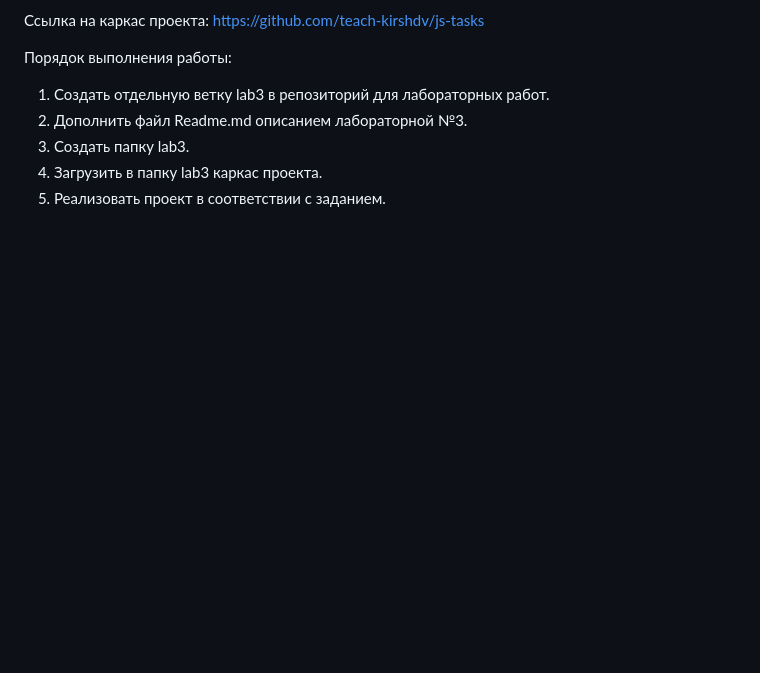
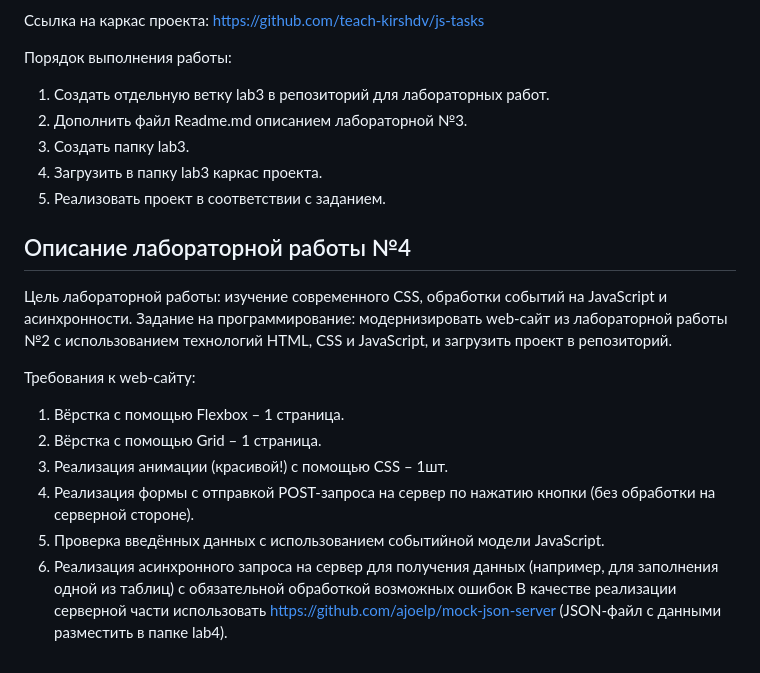
Before and after one commit to Daedma/web6403khismatovdr, a Markdown page: README.md, the part around the change. Rendered like a GitHub page; blank space fills up the shorter version.

Commit message:
Добавил описание лабораторной работ 4 в README.md

```diff
--- a/README.md
+++ b/README.md
@@ -41,3 +41,16 @@
 3.	Создать папку lab3.
 4.	Загрузить в папку lab3 каркас проекта.
 5.	Реализовать проект в соответствии с заданием.
+
+## Описание лабораторной работы №4
+Цель лабораторной работы: изучение современного CSS, обработки событий на JavaScript и асинхронности.
+Задание на программирование: модернизировать web-сайт из лабораторной работы №2 с использованием технологий HTML, CSS и JavaScript, и загрузить проект в репозиторий.
+
+Требования к web-сайту:
+1.	Вёрстка с помощью Flexbox – 1 страница.
+2.	Вёрстка с помощью Grid – 1 страница.
+3.	Реализация анимации (красивой!) с помощью CSS – 1шт.
+4.	Реализация формы с отправкой POST-запроса на сервер по нажатию кнопки (без обработки на серверной стороне).
+5.	Проверка введённых данных с использованием событийной модели JavaScript.
+6.	Реализация асинхронного запроса на сервер для получения данных (например, для заполнения одной из таблиц) с обязательной обработкой возможных ошибок
+В качестве реализации серверной части использовать https://github.com/ajoelp/mock-json-server (JSON-файл с данными разместить в папке lab4).
```
